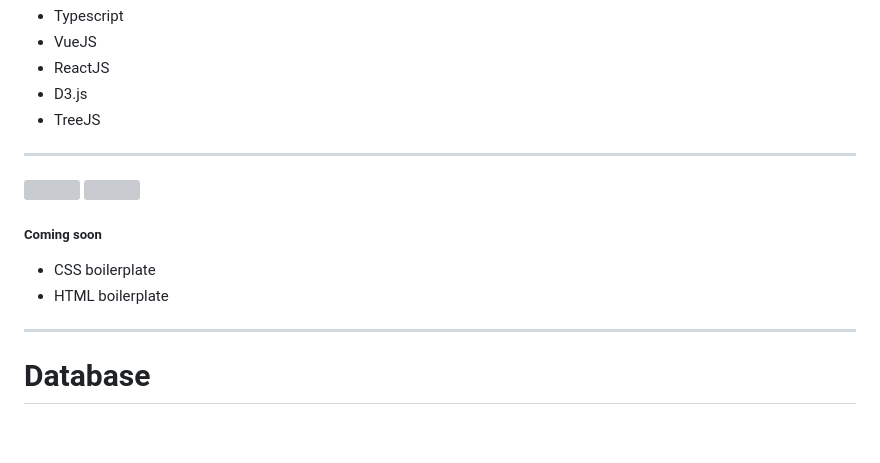
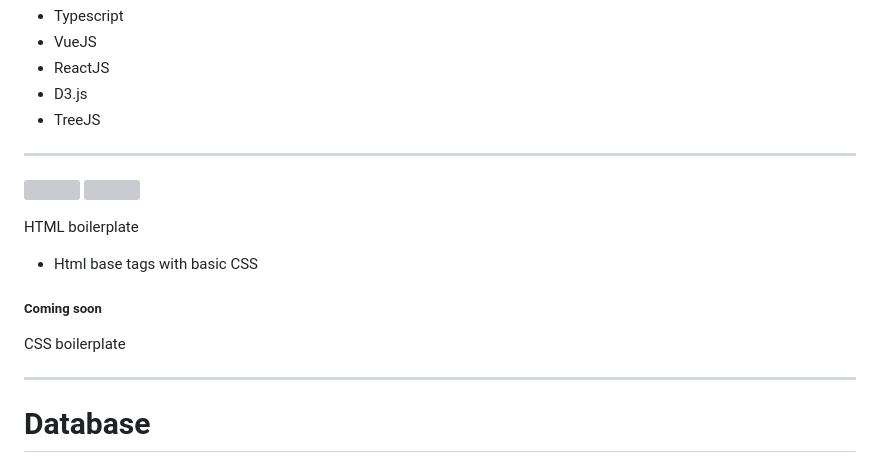
Before and after one commit to kevinboudreault/dev.env, a Markdown page: README.md, the part around the change. GitHub-like rendering; blank space fills up the shorter version; grey boxes are pictures that could not be loaded.

```diff
--- a/README.md
+++ b/README.md
@@ -82,9 +82,12 @@ Boilerplate for different aspects of full stack dev environment
 	<img src="https://cdn.jsdelivr.net/gh/devicons/devicon@latest/icons/css3/css3-plain.svg" width="15%" heigh="15%" align="center">
 </p>
 
+HTML boilerplate
+- Html base tags with basic CSS
+
 ##### Coming soon
-- CSS boilerplate
-- HTML boilerplate
+CSS boilerplate
+
 
 
 
```
